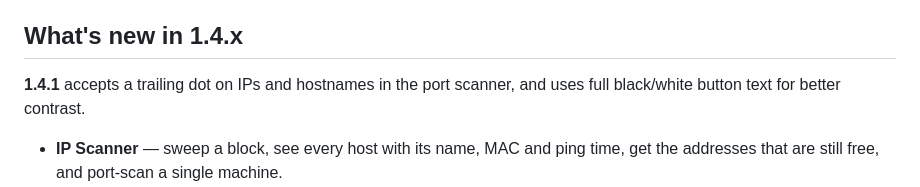
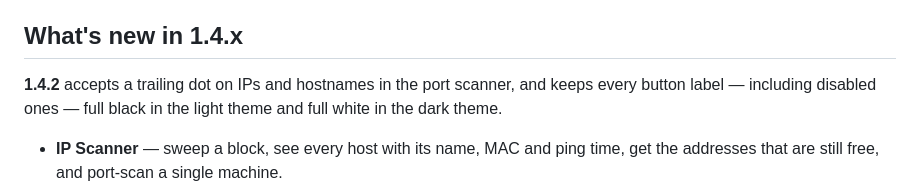
Before and after one commit to agentTequila/windows-power-tool, a Markdown page: README.md, the part around the change. Drawn GitHub-style.

```diff
--- a/README.md
+++ b/README.md
@@ -14,7 +14,7 @@ Get **WindowsPowerTool.exe** from the [latest release](https://github.com/agentT
 
 ## What's new in 1.4.x
 
-**1.4.1** accepts a trailing dot on IPs and hostnames in the port scanner, and uses full black/white button text for better contrast.
+**1.4.2** accepts a trailing dot on IPs and hostnames in the port scanner, and keeps every button label — including disabled ones — full black in the light theme and full white in the dark theme.
 
 - **IP Scanner** — sweep a block, see every host with its name, MAC and ping time, get the addresses that are still free, and port-scan a single machine.
 - **Add User** — create a local account from Users & Groups, with the exact commands shown before anything runs and the password kept out of the preview.
```
Also changed, not shown: assets/screenshots/dark-ip-scanner.png, assets/screenshots/light-usb-guard.png, 2 other files.
